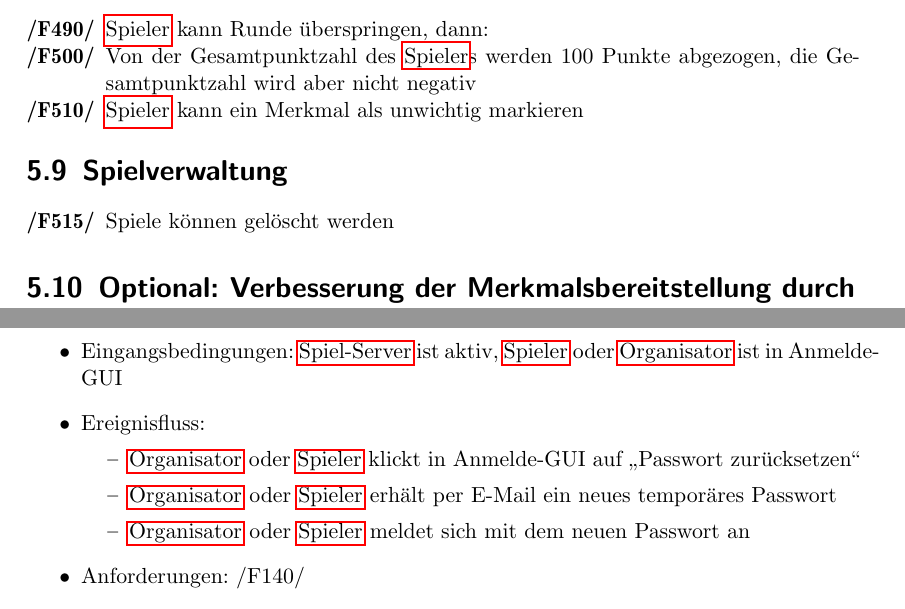
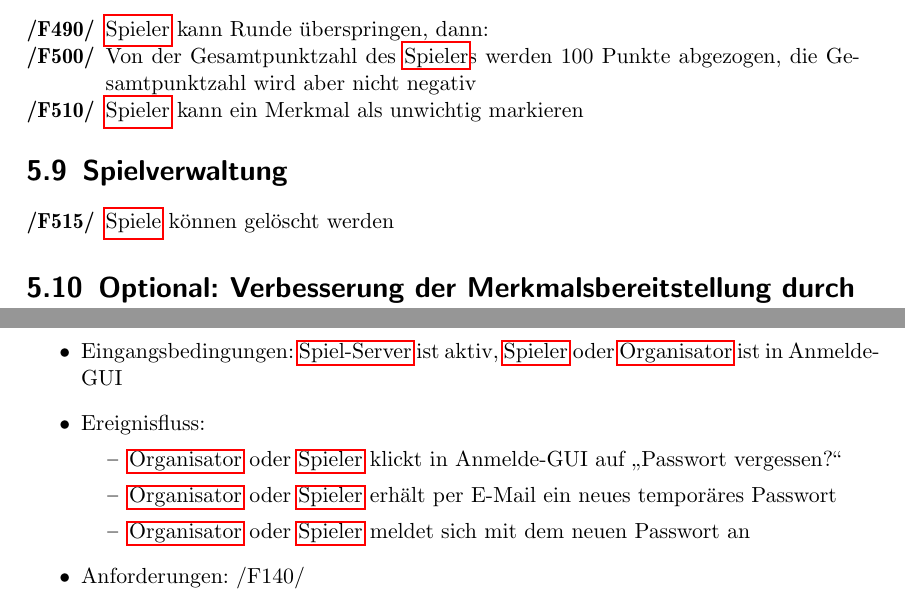
Before and after one commit to bendixsonnenberg/CS-Select-Allg, a LaTeX document (pflichtenheft/pflichtenheft.tex): two parts of pages 13 and 29 of 42, joined at a grey line, cut so that both start at the same text. Compiled offline with pdfLaTeX.

Commit message:
Passwort vergessen

```diff
--- a/pflichtenheft/pflichtenheft.tex
+++ b/pflichtenheft/pflichtenheft.tex
@@ -369,7 +369,7 @@ description={Als Nutzer wird ein \Gls{Spieler} oder ein \Gls{Organisator} bezeic
 
     \section{Spielverwaltung}
 	\begin{tabularx}{\linewidth}{@{}>{\bfseries}l@{\hspace{.5em}}X@{}} % Linebreaks in der Tabelle
-        /F515/ & Spiele können gelöscht werden
+        /F515/ & \Glspl{Spiel} können gelöscht werden
 	\end{tabularx}
 
 
@@ -881,7 +881,7 @@ description={Als Nutzer wird ein \Gls{Spieler} oder ein \Gls{Organisator} bezeic
         \item Eingangsbedingungen: \Gls{Spiel-Server} ist aktiv, \Gls{Spieler} oder \Gls{Organisator} ist in Anmelde-GUI
         \item Ereignisfluss:
         \begin{itemize}
-            \item \Gls{Organisator} oder \Gls{Spieler} klickt in Anmelde-GUI auf \enquote{Passwort zurücksetzen}
+            \item \Gls{Organisator} oder \Gls{Spieler} klickt in Anmelde-GUI auf \enquote{Passwort vergessen?}
             \item \Gls{Organisator} oder \Gls{Spieler} erhält per E-Mail ein neues temporäres Passwort
             \item \Gls{Organisator} oder \Gls{Spieler} meldet sich mit dem neuen Passwort an
         \end{itemize}
```
